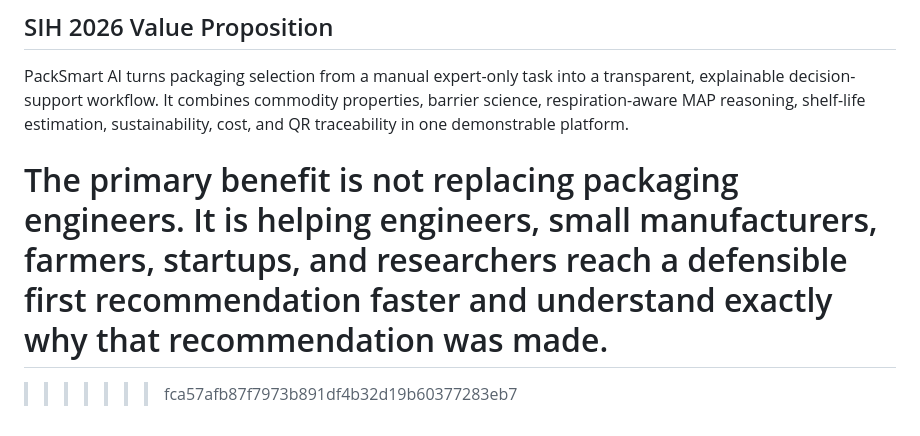
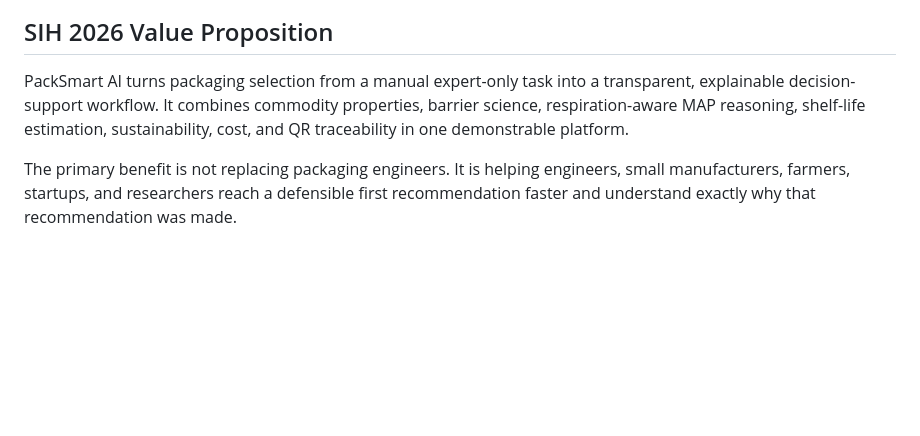
Before and after one commit to kunixx976/PackSmartAI, a Markdown page: README.md, the part around the change. Rendered like a GitHub page; blank space fills up the shorter version.

Commit message:
Fix merge conflict in README.md
Removed merge conflict markers from README.md.

```diff
--- a/README.md
+++ b/README.md
@@ -314,5 +314,3 @@ The QR trace record includes a laboratory checklist to make these next steps vis
 PackSmart AI turns packaging selection from a manual expert-only task into a transparent, explainable decision-support workflow. It combines commodity properties, barrier science, respiration-aware MAP reasoning, shelf-life estimation, sustainability, cost, and QR traceability in one demonstrable platform.
 
 The primary benefit is not replacing packaging engineers. It is helping engineers, small manufacturers, farmers, startups, and researchers reach a defensible first recommendation faster and understand exactly why that recommendation was made.
-=======
->>>>>>> fca57afb87f7973b891df4b32d19b60377283eb7
```
